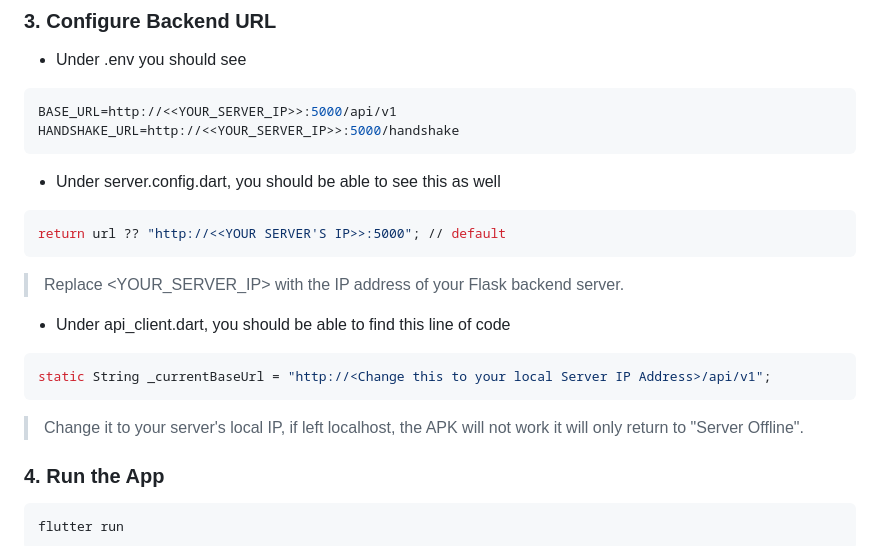
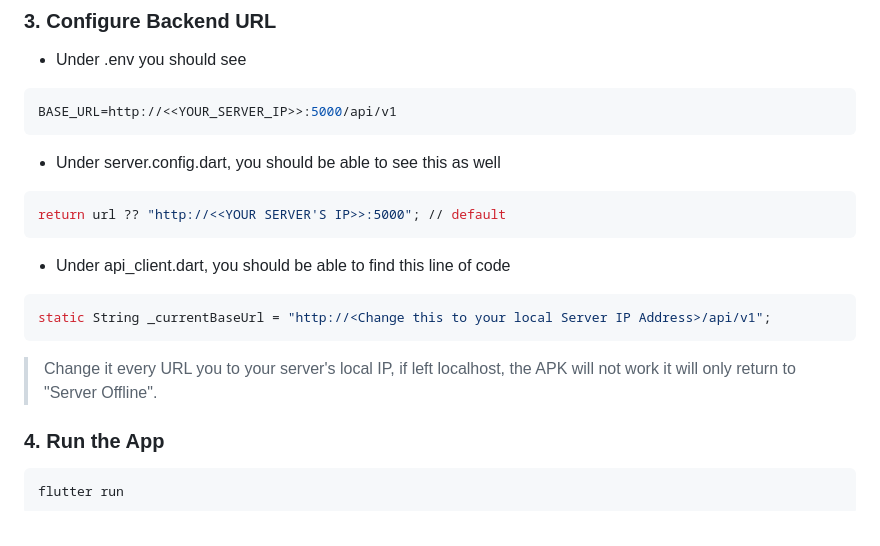
Before and after one commit to HaiseKen05/capstone_yataki, a Markdown page: README.md, the part around the change. GitHub-like rendering.

````diff
--- a/README.md
+++ b/README.md
@@ -153,18 +153,16 @@ flutter pub get
 - Under .env you should see
 ```bash
 BASE_URL=http://<<YOUR_SERVER_IP>>:5000/api/v1
-HANDSHAKE_URL=http://<<YOUR_SERVER_IP>>:5000/handshake
 ```
 - Under server.config.dart, you should be able to see this as well
 ```bash
 return url ?? "http://<<YOUR SERVER'S IP>>:5000"; // default
 ```
-> Replace <YOUR_SERVER_IP> with the IP address of your Flask backend server.
 - Under api_client.dart, you should be able to find this line of code
 ```bash
 static String _currentBaseUrl = "http://<Change this to your local Server IP Address>/api/v1";
 ```
-> Change it to your server's local IP, if left localhost, the APK will not work it will only return to "Server Offline".
+> Change it every URL you to your server's local IP, if left localhost, the APK will not work it will only return to "Server Offline".
 
 ### **4. Run the App**
 ```bash
````
